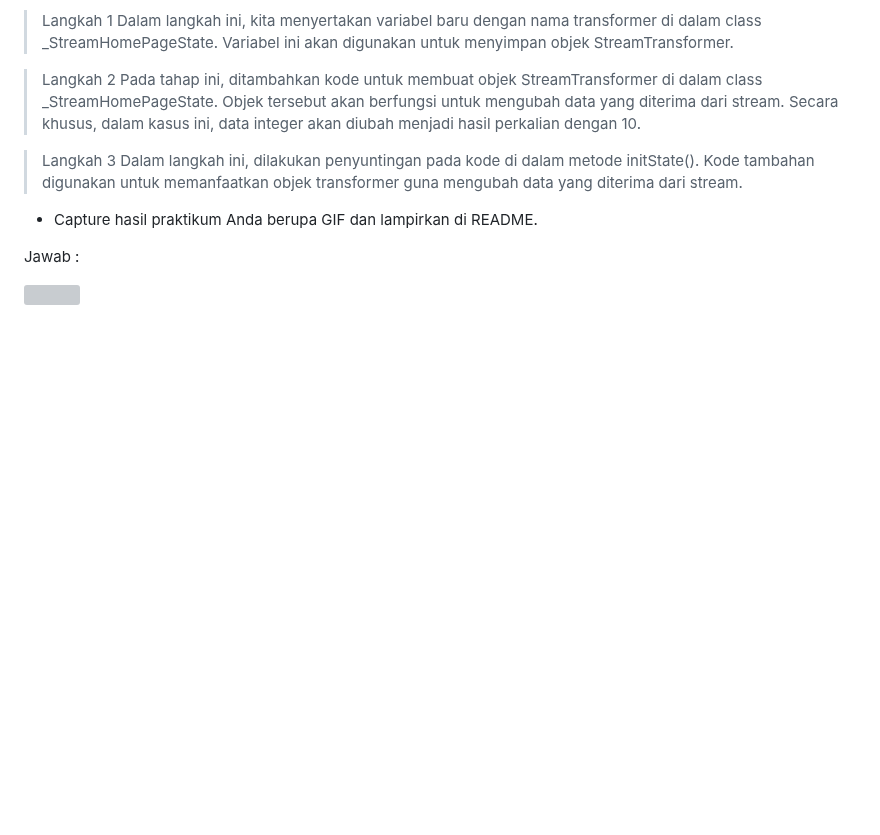
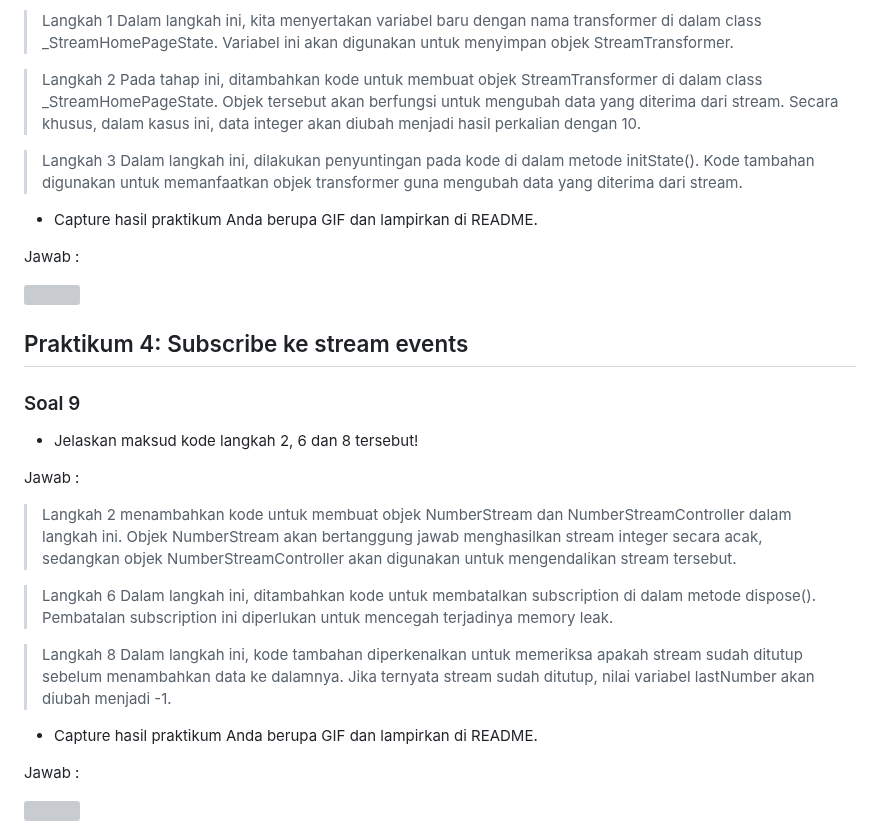
Before and after one commit to FarhanDwiPramana/2141720125-mobile-2023, a Markdown page: week 13/README.md, the part around the change. GitHub-like rendering; blank space fills up the shorter version; grey boxes are pictures that could not be loaded.

Commit message:
W13: Jawaban Soal 9

```diff
--- a/week 13/README.md
+++ b/week 13/README.md
@@ -126,3 +126,26 @@ Jawab :
 Jawab :
 
 <img src="doc/prak3-jawaban-soal8.gif">
+
+## Praktikum 4: Subscribe ke stream events
+
+### Soal 9
+
+- Jelaskan maksud kode langkah 2, 6 dan 8 tersebut!
+
+Jawab :
+
+> Langkah 2
+> menambahkan kode untuk membuat objek NumberStream dan NumberStreamController dalam langkah ini. Objek NumberStream akan bertanggung jawab menghasilkan stream integer secara acak, sedangkan objek NumberStreamController akan digunakan untuk mengendalikan stream tersebut.
+
+> Langkah 6
+> Dalam langkah ini, ditambahkan kode untuk membatalkan subscription di dalam metode dispose(). Pembatalan subscription ini diperlukan untuk mencegah terjadinya memory leak.
+
+> Langkah 8
+> Dalam langkah ini, kode tambahan diperkenalkan untuk memeriksa apakah stream sudah ditutup sebelum menambahkan data ke dalamnya. Jika ternyata stream sudah ditutup, nilai variabel lastNumber akan diubah menjadi -1.
+
+- Capture hasil praktikum Anda berupa GIF dan lampirkan di README.
+
+Jawab :
+
+<img src="doc/prak4-jawaban-soal9.gif">
```
